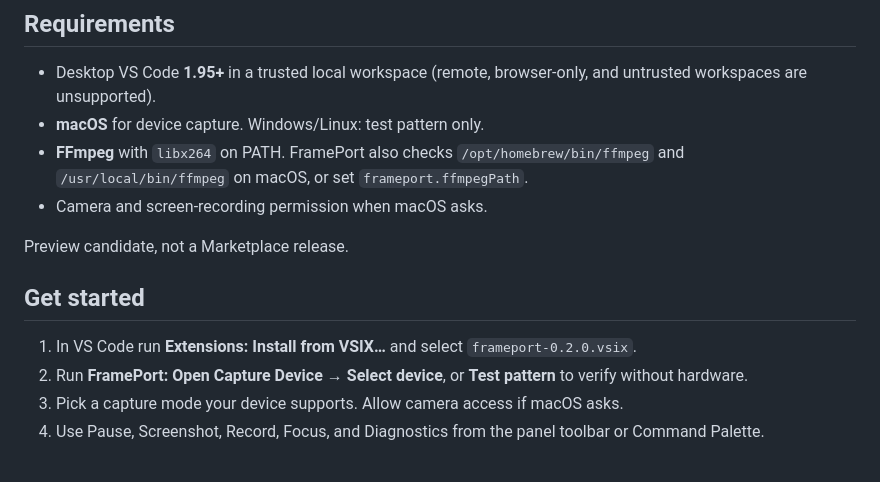
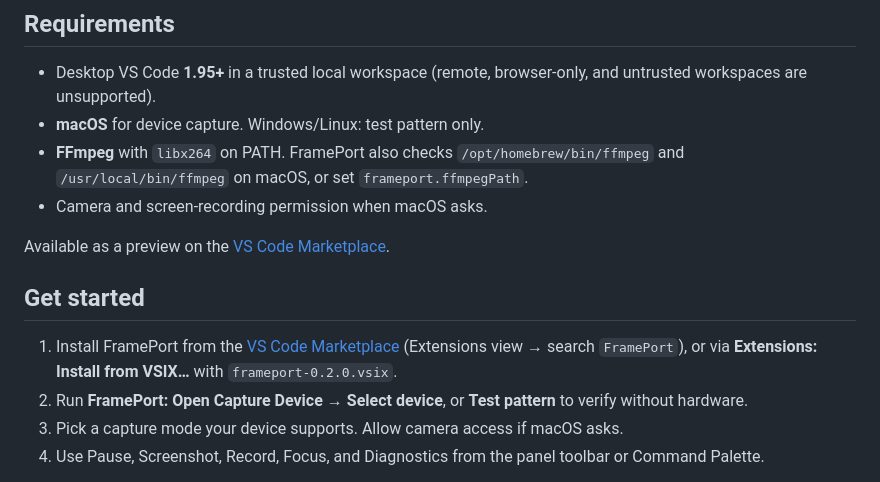
Before and after one commit to tmarhguy/frameport, a Markdown page: README.md, the part around one of its changes. Rendered like a GitHub page.

Commit message:
docs: point install flow at the marketplace listing

```diff
--- a/README.md
+++ b/README.md
@@ -61,11 +63,11 @@ I needed to see my [Tomato](https://tomato.tmarhguy.com) FPGA's HDMI output whil
 - **FFmpeg** with `libx264` on PATH. FramePort also checks `/opt/homebrew/bin/ffmpeg` and `/usr/local/bin/ffmpeg` on macOS, or set `frameport.ffmpegPath`.
 - Camera and screen-recording permission when macOS asks.
 
-Preview candidate, not a Marketplace release.
+Available as a preview on the [VS Code Marketplace](https://marketplace.visualstudio.com/items?itemName=tmarhguy.frameport).
 
 ## Get started
 
-1. In VS Code run **Extensions: Install from VSIX…** and select `frameport-0.2.0.vsix`.
+1. Install FramePort from the [VS Code Marketplace](https://marketplace.visualstudio.com/items?itemName=tmarhguy.frameport) (Extensions view → search `FramePort`), or via **Extensions: Install from VSIX…** with `frameport-0.2.0.vsix`.
 2. Run **FramePort: Open Capture Device** → **Select device**, or **Test pattern** to verify without hardware.
 3. Pick a capture mode your device supports. Allow camera access if macOS asks.
 4. Use Pause, Screenshot, Record, Focus, and Diagnostics from the panel toolbar or Command Palette.
```
Also changed, not shown: other parts of README.md (+2 -0 lines).
